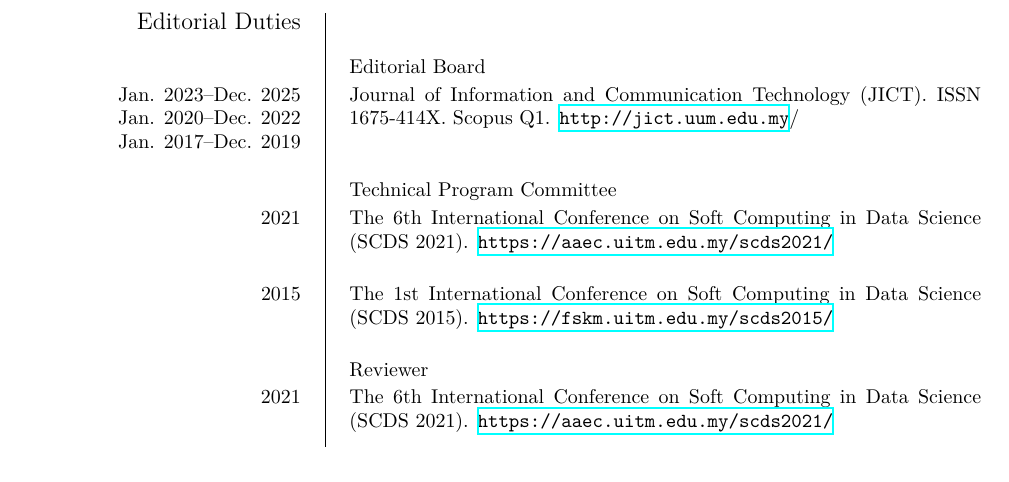
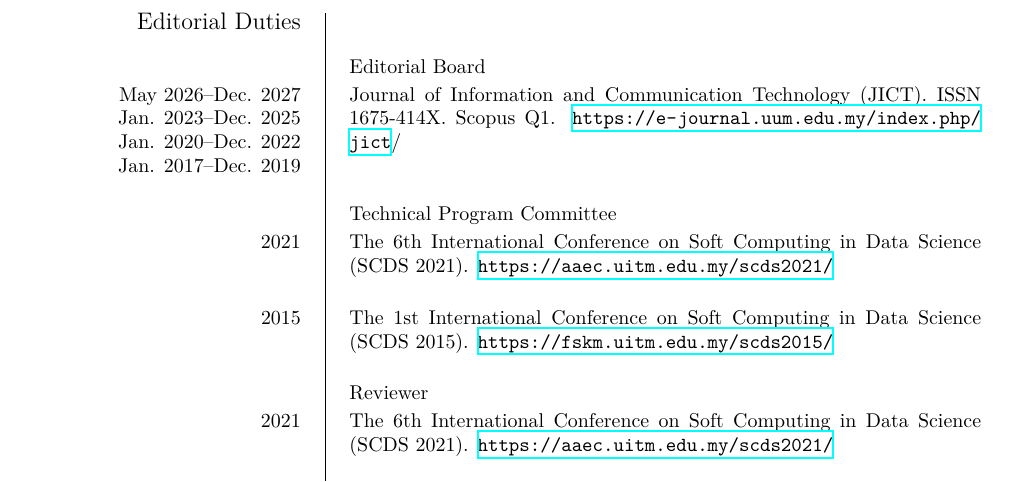
Before and after one commit to rizauddin/cv, a LaTeX CV (rizauddin.tex): part of page 4 of 18, cut so that both start at the same text. Compiled offline with XeLaTeX.

Commit message:
Update jict editorial 2026

```diff
--- a/rizauddin.tex
+++ b/rizauddin.tex
@@ -263,8 +263,8 @@ Anugerah Penerbitan Jurnal Berindeks. Majlis Anugerah Semarak Sanjung, UiTM Cawa
 \section{Editorial Duties}
 \ecvitem{}{\textbf{Editorial Board}}
 
-\ecvitem{Jan. 2023--Dec. 2025 \\ Jan. 2020--Dec. 2022 \\ Jan. 2017--Dec. 2019 \\}{
-Journal of Information and Communication Technology (JICT). ISSN 1675-414X. Scopus Q1. \url{http://jict.uum.edu.my}/
+\ecvitem{May 2026--Dec. 2027 \\ Jan. 2023--Dec. 2025 \\ Jan. 2020--Dec. 2022 \\ Jan. 2017--Dec. 2019 \\}{
+Journal of Information and Communication Technology (JICT). ISSN 1675-414X. Scopus Q1. \url{https://e-journal.uum.edu.my/index.php/jict}/
 \\}
 
 \ecvitem{}{\textbf{Technical Program Committee}}
```
Also changed, not shown: rizauddin.pdf.
